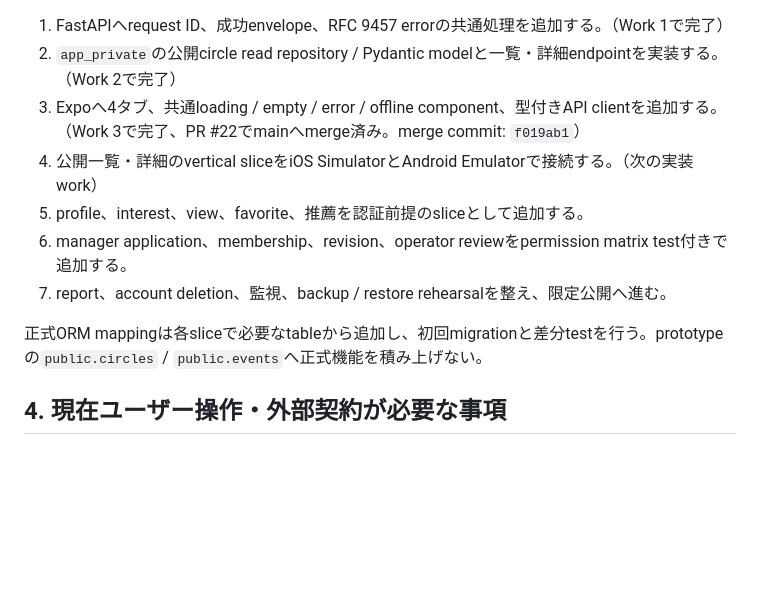
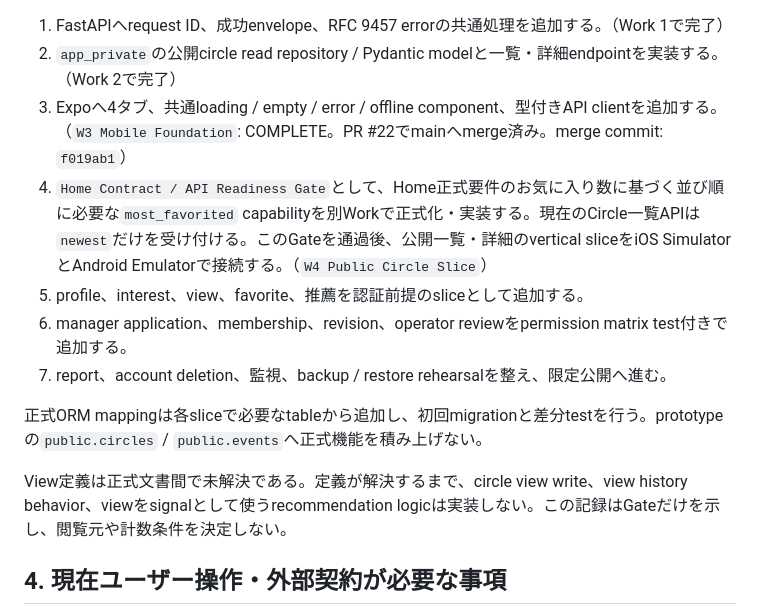
Before and after one commit to ichiro06/campus-circle-event-app, a Markdown page: docs/coding-readiness.md, the part around the change. GitHub-like rendering; blank space fills up the shorter version.

Commit message:
docs: record Work 4 readiness gates

```diff
--- a/docs/coding-readiness.md
+++ b/docs/coding-readiness.md
@@ -29,13 +29,15 @@ React Native / Expo、FastAPI、PostgreSQLというBefore構成は維持する
 
 1. FastAPIへrequest ID、成功envelope、RFC 9457 errorの共通処理を追加する。（Work 1で完了）
 2. `app_private`の公開circle read repository / Pydantic modelと一覧・詳細endpointを実装する。（Work 2で完了）
-3. Expoへ4タブ、共通loading / empty / error / offline component、型付きAPI clientを追加する。（Work 3で完了、PR #22でmainへmerge済み。merge commit: `f019ab1`）
-4. 公開一覧・詳細のvertical sliceをiOS SimulatorとAndroid Emulatorで接続する。（次の実装work）
+3. Expoへ4タブ、共通loading / empty / error / offline component、型付きAPI clientを追加する。（`W3 Mobile Foundation`: COMPLETE。PR #22でmainへmerge済み。merge commit: `f019ab1`）
+4. `Home Contract / API Readiness Gate`として、Home正式要件のお気に入り数に基づく並び順に必要な`most_favorited` capabilityを別Workで正式化・実装する。現在のCircle一覧APIは`newest`だけを受け付ける。このGateを通過後、公開一覧・詳細のvertical sliceをiOS SimulatorとAndroid Emulatorで接続する。（`W4 Public Circle Slice`）
 5. profile、interest、view、favorite、推薦を認証前提のsliceとして追加する。
 6. manager application、membership、revision、operator reviewをpermission matrix test付きで追加する。
 7. report、account deletion、監視、backup / restore rehearsalを整え、限定公開へ進む。
 
 正式ORM mappingは各sliceで必要なtableから追加し、初回migrationと差分testを行う。prototypeの`public.circles` / `public.events`へ正式機能を積み上げない。
+
+View定義は正式文書間で未解決である。定義が解決するまで、circle view write、view history behavior、viewをsignalとして使うrecommendation logicは実装しない。この記録はGateだけを示し、閲覧元や計数条件を決定しない。
 
 ## 4. 現在ユーザー操作・外部契約が必要な事項
 
```
Also changed, not shown: docs/requirements-progress.md (+7 -5 lines).
